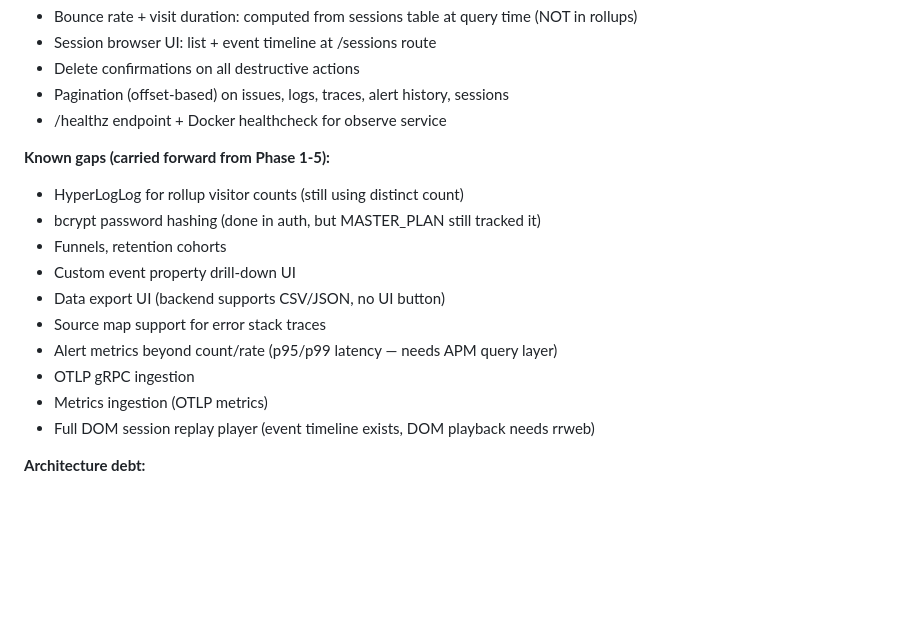
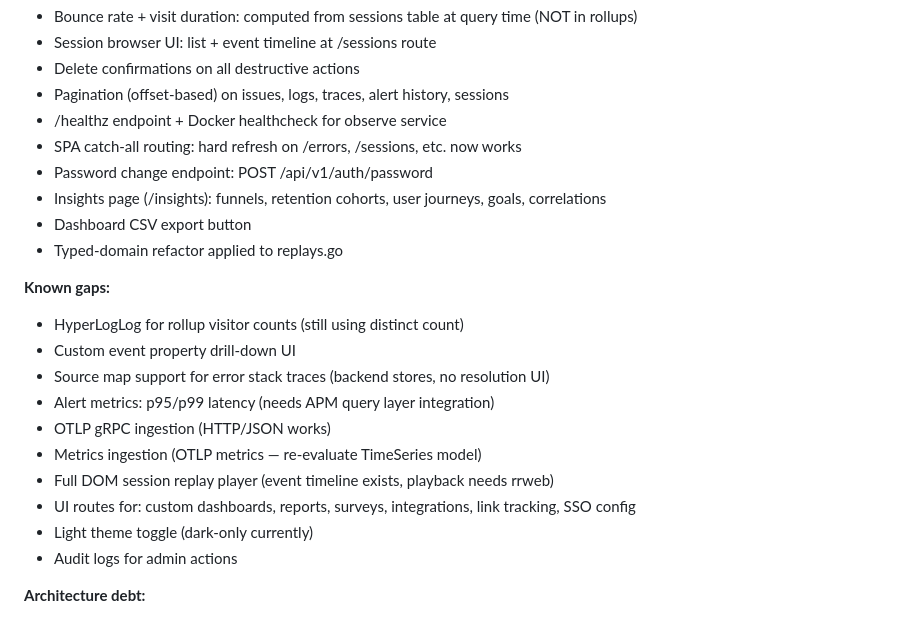
Before and after one commit to useteploy/teploy-observe, a Markdown page: MASTER_PLAN.md, the part around one of its changes. Drawn GitHub-style; blank space fills up the shorter version.

Commit message:
docs(plan): update status with insights, SPA routing, password change
Co-Authored-By: Claude Opus 4.6 (1M context) <noreply@anthropic.com>

```diff
--- a/MASTER_PLAN.md
+++ b/MASTER_PLAN.md
@@ -23,18 +23,23 @@ a work plan. Current shipped state:
 - Delete confirmations on all destructive actions
 - Pagination (offset-based) on issues, logs, traces, alert history, sessions
 - /healthz endpoint + Docker healthcheck for observe service
+- SPA catch-all routing: hard refresh on /errors, /sessions, etc. now works
+- Password change endpoint: POST /api/v1/auth/password
+- Insights page (/insights): funnels, retention cohorts, user journeys, goals, correlations
+- Dashboard CSV export button
+- Typed-domain refactor applied to replays.go
 
-**Known gaps (carried forward from Phase 1-5):**
+**Known gaps:**
 - HyperLogLog for rollup visitor counts (still using distinct count)
-- bcrypt password hashing (done in auth, but MASTER_PLAN still tracked it)
-- Funnels, retention cohorts
 - Custom event property drill-down UI
-- Data export UI (backend supports CSV/JSON, no UI button)
-- Source map support for error stack traces
-- Alert metrics beyond count/rate (p95/p99 latency — needs APM query layer)
-- OTLP gRPC ingestion
-- Metrics ingestion (OTLP metrics)
-- Full DOM session replay player (event timeline exists, DOM playback needs rrweb)
+- Source map support for error stack traces (backend stores, no resolution UI)
+- Alert metrics: p95/p99 latency (needs APM query layer integration)
+- OTLP gRPC ingestion (HTTP/JSON works)
+- Metrics ingestion (OTLP metrics — re-evaluate TimeSeries model)
+- Full DOM session replay player (event timeline exists, playback needs rrweb)
+- UI routes for: custom dashboards, reports, surveys, integrations, link tracking, SSO config
+- Light theme toggle (dark-only currently)
+- Audit logs for admin actions
 
 **Architecture debt:**
 - `alerts.go`, `tracing/query.go`, `errors/issues.go`, `logs/logs.go`, `flags/flags.go`,
```
Also changed, not shown: other parts of MASTER_PLAN.md (+1 -1 lines).
